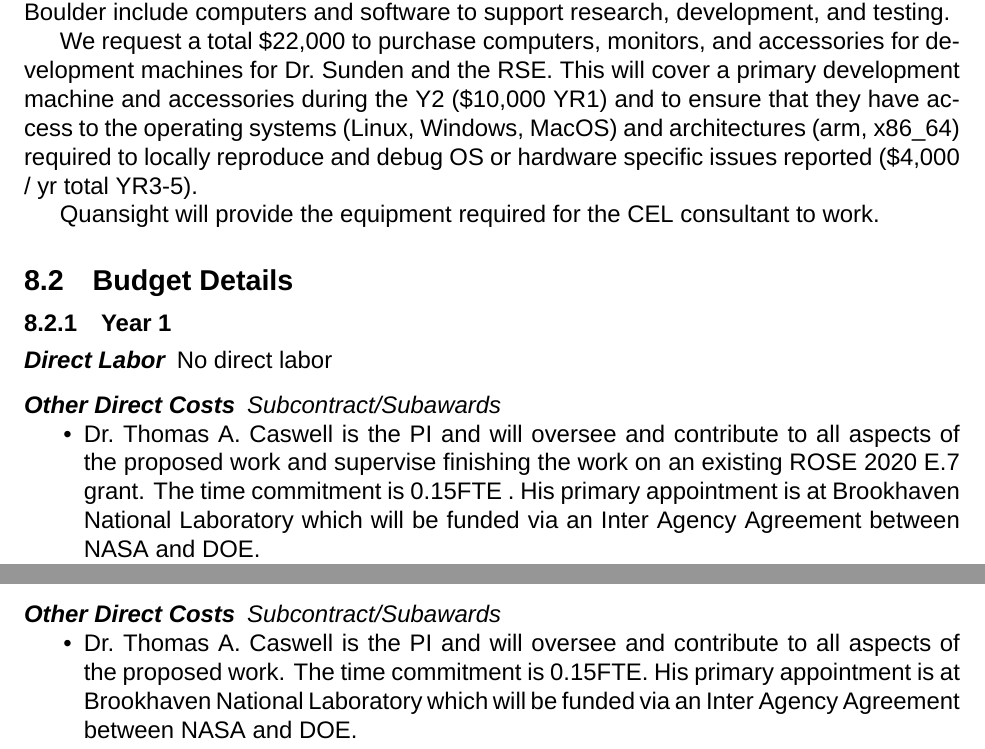
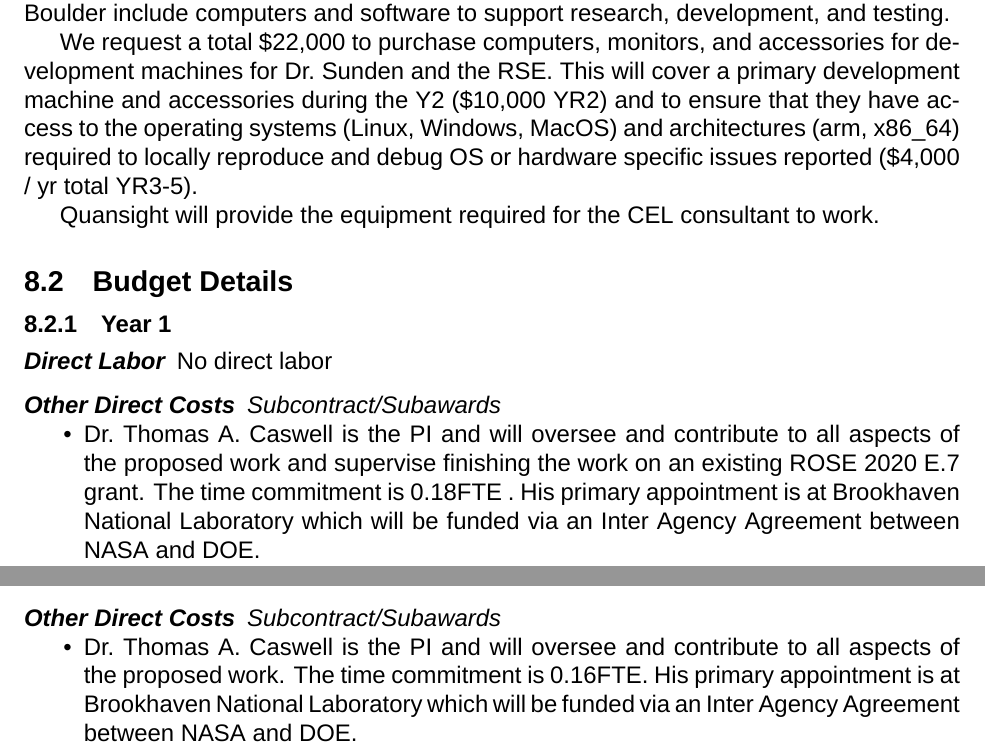
Before and after one commit to matplotlib/2024-NASA-ROSES-F7, a LaTeX document (proposal/mpl_cartopy.tex): two parts of pages 33 and 35 of 37, joined at a grey line, cut so that both start at the same text. Compiled offline with XeLaTeX; a missing font is replaced by an installed copy or a similar font.

Commit message:
MNT: more edits to full proposal

```diff
--- a/proposal/mpl_cartopy.tex
+++ b/proposal/mpl_cartopy.tex
@@ -2013,4 +2013,4 @@
   \cellcolor{gray!30} &  \cellcolor{gray!30}&\multicolumn{6}{c|}{\cellcolor{gray!30}\textbf{Commitment (FTE)}} \\
   \hhline{|*2{>{\arrayrulecolor{gray!30}}-}*4{>{\arrayrulecolor{black}}-}|}
   \cellcolor{gray!30}\textbf{Name }& \cellcolor{gray!30}\textbf{Role} & \cellcolor{gray!30}\textbf{Y1} & \cellcolor{gray!30}\textbf{Y2} & \cellcolor{gray!30}\textbf{Y3}& \cellcolor{gray!30}\textbf{Y4}& \cellcolor{gray!30}\textbf{Y5} & \cellcolor{gray!30}\textbf{Total}     \\  \hline
-  Dr.\ Thomas A.\ Caswell & PI \& RSE   & 0.15 & 0.15 & 0.15 & 0.15 & 0.15 & 0.75 \\  \hline
+  Dr.\ Thomas A.\ Caswell & PI \& RSE   & 0.18 & 0.16 & 0.16 & 0.16 & 0.16 & 0.81 \\  \hline
@@ -2028,9 +2028,9 @@
   Dr.\ Kyle Sunden        & CO-I \& RSE & 0 & 0 & 0 & 0 & 0 & 0 \\  \hline
   ---                     & RSE         & 0 & 0 & 0 & 0 & 0 & 0 \\  \hline
   Quansight consultant    & CEE         & 0 & 0 & 0 & 0 & 0 & 0 \\  \hline
-  \multicolumn{2}{|l|}{\textbf{Total Unfunded Work Effort}} & \textbf{0.00} & \textbf{0.00} & \textbf{0.00}& \textbf{0.00}\\\hline
+  \multicolumn{2}{|l|}{\textbf{Total Unfunded Work Effort}} & \textbf{0.00} & \textbf{0.00}& \textbf{0.00}& \textbf{0.00} & \textbf{0.00}& \textbf{0.00}\\\hline
   \multicolumn{8}{|c|}{\cellcolor{gray!30}\textbf{TOTAL Work Efforts Proposed (Funded + Unfunded)}}\\  \hline
   \cellcolor{gray!30} &  \cellcolor{gray!30}&\multicolumn{6}{c|}{\cellcolor{gray!30}\textbf{Commitment (FTE)}} \\
   \hhline{|*2{>{\arrayrulecolor{gray!30}}-}*4{>{\arrayrulecolor{black}}-}|}
   \cellcolor{gray!30}\textbf{Name }& \cellcolor{gray!30}\textbf{Role} & \cellcolor{gray!30}\textbf{Y1} & \cellcolor{gray!30}\textbf{Y2} & \cellcolor{gray!30}\textbf{Y3}& \cellcolor{gray!30}\textbf{Y4}& \cellcolor{gray!30}\textbf{Y5} & \cellcolor{gray!30}\textbf{Total}     \\  \hline
-  Dr.\ Thomas A.\ Caswell & PI \& RSE   & 0.15 & 0.15 & 0.15 & 0.15 & 0.15 & 0.75 \\  \hline
+  Dr.\ Thomas A.\ Caswell & PI \& RSE   & 0.18 & 0.16 & 0.16 & 0.16 & 0.16 & 0.81 \\  \hline
@@ -2146,9 +2146,9 @@
 \setcounter{page}{1}
 \subsection{Budget Narrative}
 
-Salary support is requested for PI Dr.\ Thomas A.\ Caswell (0.15 FTE in
-years 1-5).  He will participate in all aspects of the proposed work
-and supervise Dr.\ Sunden.  Funds for Dr.\ Caswell will be
+Salary support is requested for PI Dr.\ Thomas A.\ Caswell (0.18 FTE in year 1
+and 0.16 FTE for Years 2-5).  He will participate in all aspects of the
+proposed work and supervise Dr.\ Sunden.  Funds for Dr.\ Caswell will be
 managed as an IAA between NASA and the DOE.
 
 Salary support is requested for PI Dr.\ Greg Lucas (0.10 FTE in years 1-5).  He
@@ -2216,7 +2216,7 @@
 
 We request a total \$22,000 to purchase computers, monitors, and accessories
 for development machines for Dr.\ Sunden and the RSE.  This will cover a
-primary development machine and accessories during the Y2 (\$10,000 YR1) and to
+primary development machine and accessories during the Y2 (\$10,000 YR2) and to
 ensure that they have access to the operating systems (Linux, Windows, MacOS)
 and architectures (arm, x86\_64) required to locally reproduce and debug OS or
 hardware specific issues reported (\$4,000 / yr total YR3-5).
@@ -2232,7 +2232,7 @@
 \begin{itemize}
   \item Dr.\ Thomas A.\ Caswell is the PI and will oversee and contribute to
     all aspects of the proposed work and supervise finishing the work on an
-    existing ROSE 2020 E.7 grant.  The time commitment is 0.15FTE .  His
+    existing ROSE 2020 E.7 grant.  The time commitment is 0.18FTE .  His
     primary appointment is at Brookhaven National Laboratory which will be
     funded via an Inter Agency Agreement between NASA and DOE.
 \item Dr.\ Greg Lucas is a Co-I and will oversee the Cartopy aspects of the
@@ -2263,7 +2263,7 @@
 \textit{Subcontract/Subawards}
 \begin{itemize}
   \item Dr.\ Thomas A.\ Caswell is the PI and will oversee and contribute to
-    all aspects of the proposed work.  The time commitment is 0.15FTE.  His
+    all aspects of the proposed work.  The time commitment is 0.16FTE.  His
     primary appointment is at Brookhaven National Laboratory which will be
     funded via an Inter Agency Agreement between NASA and DOE.
   \item Dr.\ Greg Lucas is a Co-I and will oversee the Cartopy aspects of
@@ -2305,7 +2305,7 @@
 \textit{Subcontract/Subawards}
 \begin{itemize}
   \item Dr.\ Thomas A.\ Caswell is the PI and will oversee and contribute to
-    all aspects of the proposed work.  The time commitment is 0.15FTE.  His
+    all aspects of the proposed work.  The time commitment is 0.16FTE.  His
     primary appointment is at Brookhaven National Laboratory which will be
     funded via an Inter Agency Agreement between NASA and DOE.
 \item Dr.\ Greg Lucas is a Co-I and will oversee the Cartopy aspects of
@@ -2347,7 +2347,7 @@
 \textit{Subcontract/Subawards}
 \begin{itemize}
   \item Dr.\ Thomas A.\ Caswell is the PI and will oversee and contribute to
-    all aspects of the proposed work.  The time commitment is 0.15FTE.  His
+    all aspects of the proposed work.  The time commitment is 0.16FTE.  His
     primary appointment is at Brookhaven National Laboratory which will be
     funded via an Inter Agency Agreement between NASA and DOE.
 \item Dr.\ Greg Lucas is a Co-I and will oversee the Cartopy aspects of
@@ -2390,7 +2390,7 @@
 \textit{Subcontract/Subawards}
 \begin{itemize}
   \item Dr.\ Thomas A.\ Caswell is the PI and will oversee and contribute to
-    all aspects of the proposed work.  The time commitment is 0.15FTE.  His
+    all aspects of the proposed work.  The time commitment is 0.16FTE.  His
     primary appointment is at Brookhaven National Laboratory which will be
     funded via an Inter Agency Agreement between NASA and DOE.
 \item Dr.\ Greg Lucas is a Co-I and will oversee the Cartopy aspects of
```
Also changed, not shown: proposal/detailed_budget.pdf, proposal/mpl_cartopy.tex (18 more changed lines).
